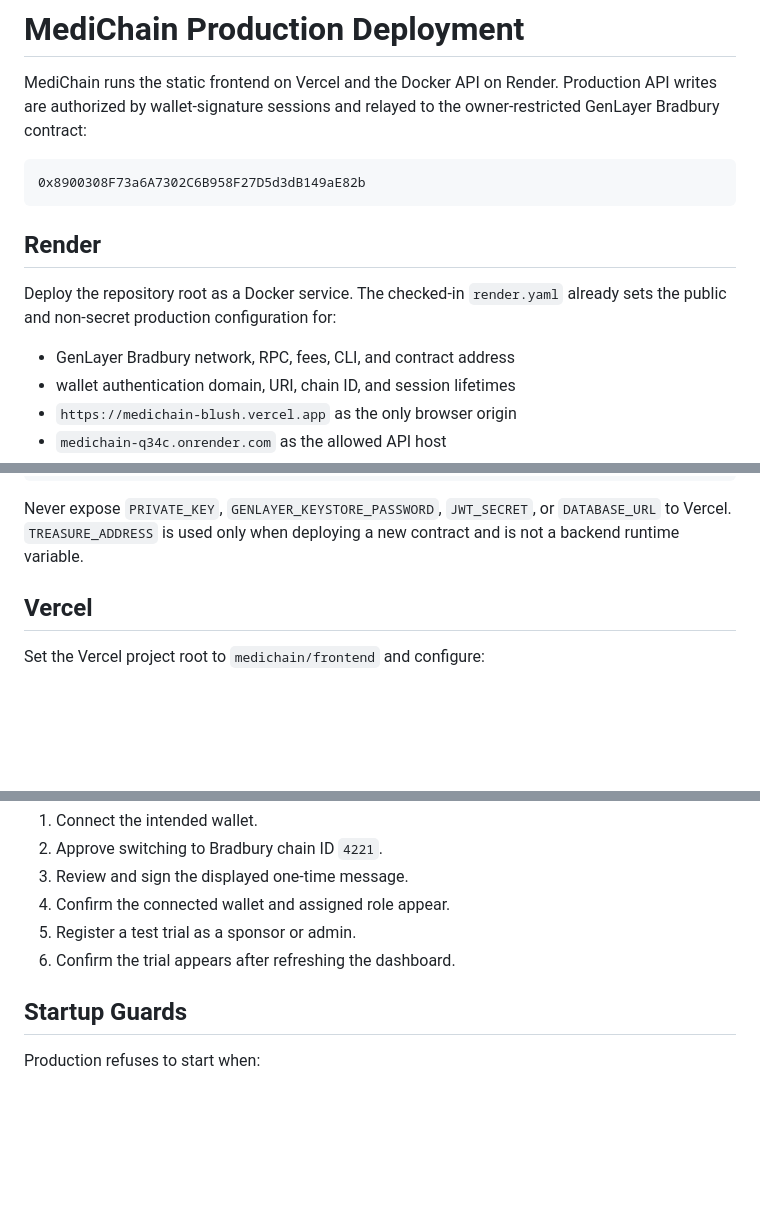
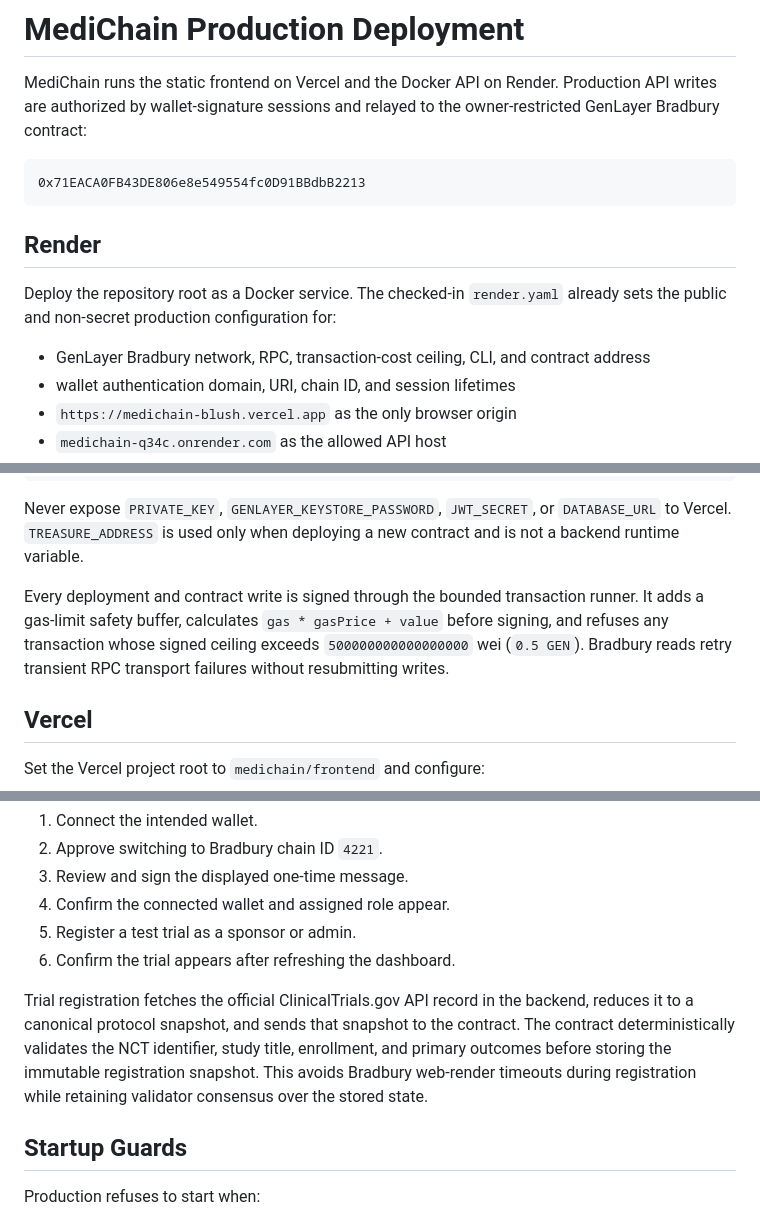
Before and after one commit to Jerry-Tekh/Medichain, a Markdown page: medichain/DEPLOYMENT.md, 3 parts joined by grey strips. GitHub-like rendering; blank space fills up the shorter version.

````diff
--- a/medichain/DEPLOYMENT.md
+++ b/medichain/DEPLOYMENT.md
@@ -5,7 +5,7 @@ Production API writes are authorized by wallet-signature sessions and relayed
 to the owner-restricted GenLayer Bradbury contract:
 
 ```text
-0x8900308F73a6A7302C6B958F27D5d3dB149aE82b
+0x71EACA0FB43DE806e8e549554fc0D91BBdbB2213
 ```
 
 ## Render
@@ -13,7 +13,8 @@ to the owner-restricted GenLayer Bradbury contract:
 Deploy the repository root as a Docker service. The checked-in `render.yaml`
 already sets the public and non-secret production configuration for:
 
-- GenLayer Bradbury network, RPC, fees, CLI, and contract address
+- GenLayer Bradbury network, RPC, transaction-cost ceiling, CLI, and contract
+  address
 - wallet authentication domain, URI, chain ID, and session lifetimes
 - `https://medichain-blush.vercel.app` as the only browser origin
 - `medichain-q34c.onrender.com` as the allowed API host
@@ -91,6 +93,12 @@ MEDICHAIN_REGULATOR_WALLETS=0x...,0x...
 Never expose `PRIVATE_KEY`, `GENLAYER_KEYSTORE_PASSWORD`, `JWT_SECRET`, or
 `DATABASE_URL` to Vercel. `TREASURE_ADDRESS` is used only when deploying a new
 contract and is not a backend runtime variable.
+
+Every deployment and contract write is signed through the bounded transaction
+runner. It adds a gas-limit safety buffer, calculates `gas * gasPrice + value`
+before signing, and refuses any transaction whose signed ceiling exceeds
+`500000000000000000` wei (`0.5 GEN`). Bradbury reads retry transient RPC
+transport failures without resubmitting writes.
 
 ## Vercel
 
@@ -173,6 +181,13 @@ Then open the Vercel application and complete one wallet login:
 5. Register a test trial as a sponsor or admin.
 6. Confirm the trial appears after refreshing the dashboard.
 
+Trial registration fetches the official ClinicalTrials.gov API record in the
+backend, reduces it to a canonical protocol snapshot, and sends that snapshot
+to the contract. The contract deterministically validates the NCT identifier,
+study title, enrollment, and primary outcomes before storing the immutable
+registration snapshot. This avoids Bradbury web-render timeouts during
+registration while retaining validator consensus over the stored state.
+
 ## Startup Guards
 
 Production refuses to start when:
````
Also changed, not shown: other parts of medichain/DEPLOYMENT.md (+2 -1 lines), medichain/README.md (+31 -16 lines), medichain/docs/bradbury-deployment.md (+15 -9 lines).
